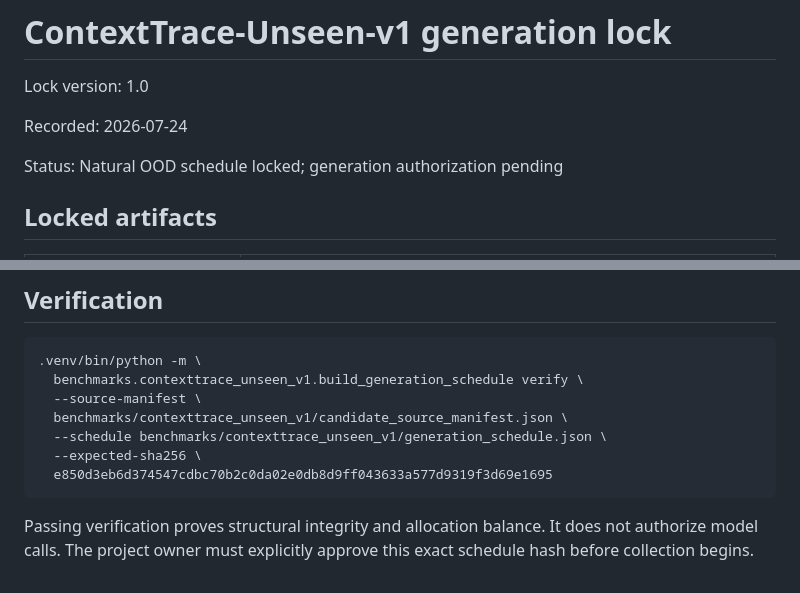
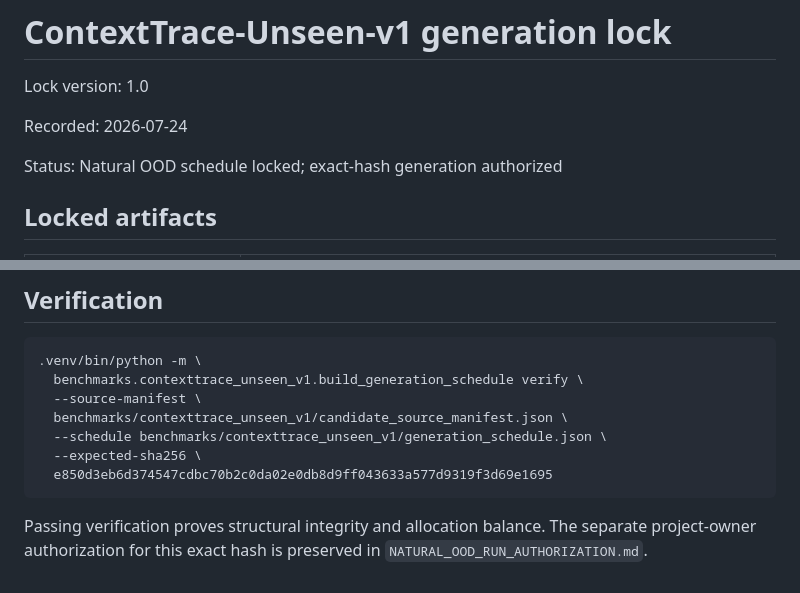
Before and after one commit to samarth1412/Context-Trace, a Markdown page: benchmarks/contexttrace_unseen_v1/GENERATION_LOCK.md, 2 parts joined by grey strips. GitHub-like rendering.

````diff
--- a/benchmarks/contexttrace_unseen_v1/GENERATION_LOCK.md
+++ b/benchmarks/contexttrace_unseen_v1/GENERATION_LOCK.md
@@ -4,7 +4,7 @@ Lock version: 1.0
 
 Recorded: 2026-07-24
 
-Status: Natural OOD schedule locked; generation authorization pending
+Status: Natural OOD schedule locked; exact-hash generation authorized
 
 ## Locked artifacts
 
@@ -132,6 +132,6 @@ privacy, and authority-basis review before a schedule amendment.
   e850d3eb6d374547cdbc70b2c0da02e0db8d9ff043633a577d9319f3d69e1695
 ```
 
-Passing verification proves structural integrity and allocation balance. It
-does not authorize model calls. The project owner must explicitly approve this
-exact schedule hash before collection begins.
+Passing verification proves structural integrity and allocation balance. The
+separate project-owner authorization for this exact hash is preserved in
+`NATURAL_OOD_RUN_AUTHORIZATION.md`.
````
Also changed, not shown: benchmarks/contexttrace_unseen_v1/NATURAL_OOD_RUN_AUTHORIZATION.md (added, +45 -0 lines), research/cain2027/GATE_B_DECISION_RECORD.md (+11 -8 lines).
